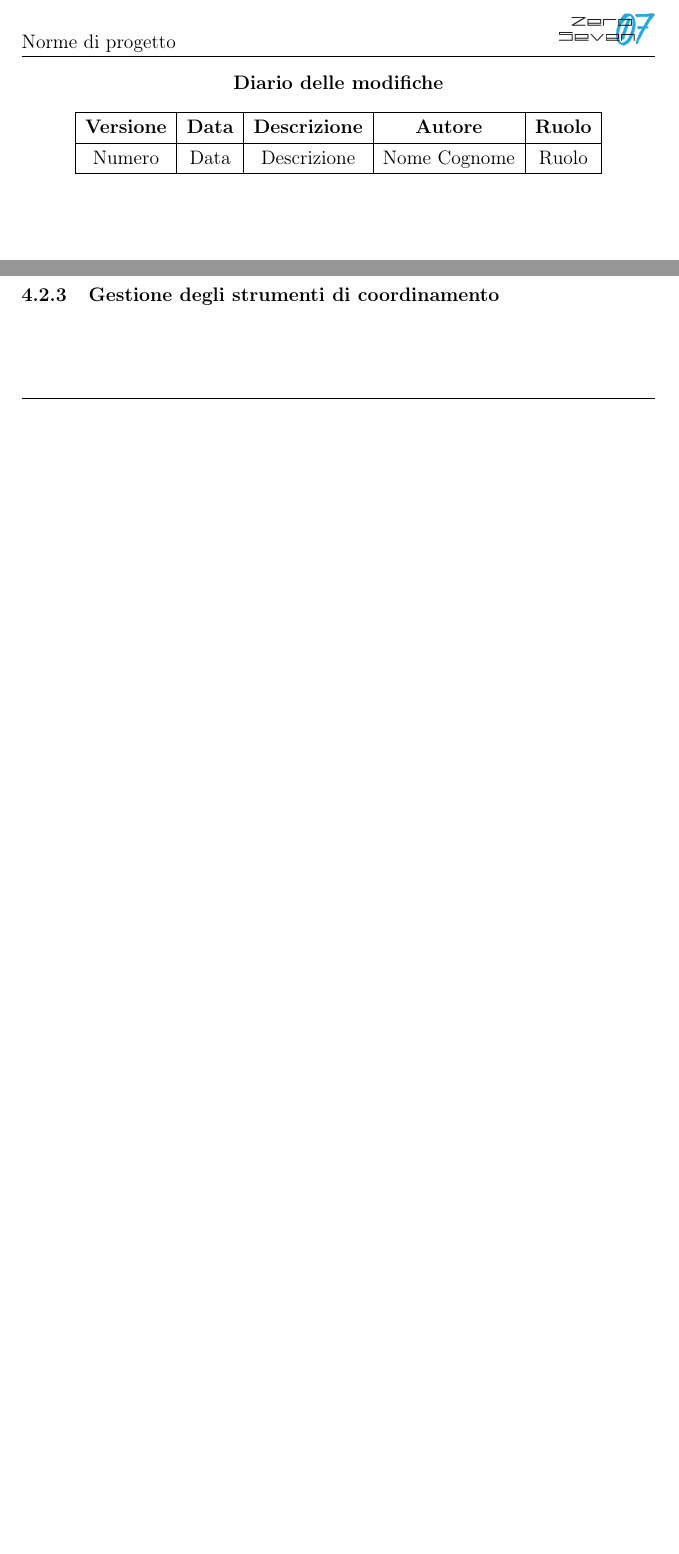
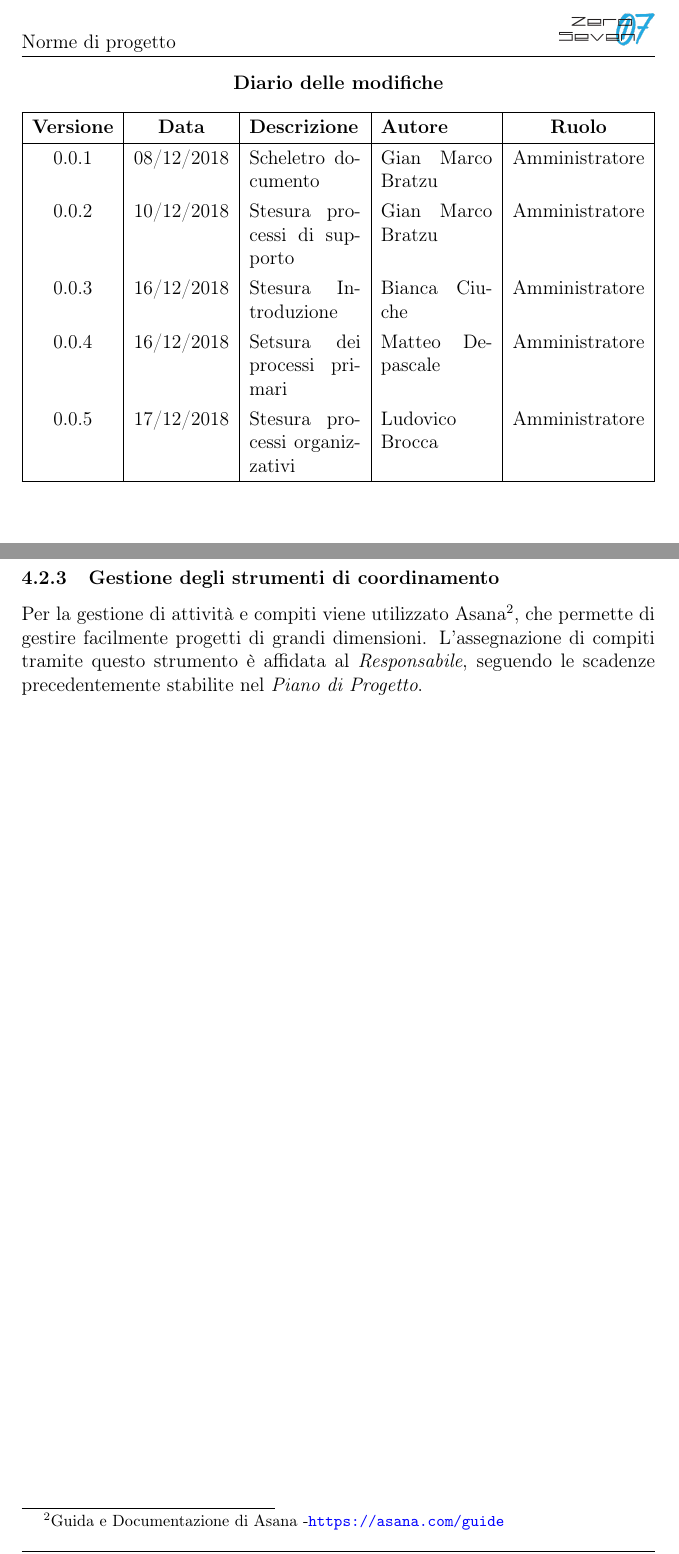
Before and after one commit to mirkofranco/ProgettoSWEDocumentazione, a LaTeX document (Interni/Norme di Progetto/NormeDiProgetto.tex, which reads Interni/Norme di Progetto/sezioni/Processi_organizzativi.tex, Interni/Norme di Progetto/tabella_modifiche.tex): two parts of pages 2 and 22 of 22 before the commit and two parts of pages 2 and 23 of 23 after it, joined at a grey line, cut so that both start at the same text, the shorter picture padded with empty space. Compiled offline with pdfLaTeX.

Commit message:
Finiti processi organizzativi, corretto qualche typo qui e là, sistemata tabella modifche

```diff
--- a/Interni/Norme di Progetto/sezioni/Processi_organizzativi.tex
+++ b/Interni/Norme di Progetto/sezioni/Processi_organizzativi.tex
@@ -21,4 +21,5 @@ La mail deve essere scritta in prima persona singolare, utilizzando un tono form
 \paragraph{Incontri interni} L'organizzazione di incontri interni avviene tramite l'utilizzo del sopracitato gruppo Telegram, ad ogni incontro interno segue la redazione di un \textit{Verbale Interno} la cui veriica e validazione spetterà a un \textit{Verificatore}.
 \paragraph{Incontri esterni}\label{Com esterne} L'organizzazione di incontri esterni (con \textit{Proponenti},\textit{Committenti} etc.) avviene tramite l'utilizzo della mail \\ \mailleaf (vedi \hyperref[Com esterne]{sezione 4.2.1}), ad ogni incontro esterno segue la redazione di un \textit{Verbale Esterno}. Una volta validato tale documento, esso dovrà essere inviato alla controparte presente all'incontro.
 
-\subsubsection{Gestione degli strumenti di coordinamento}
+\subsubsection{Gestione degli strumenti di coordinamento} Per la gestione di attività e compiti viene utilizzato Asana\footnote{Guida e Documentazione di Asana -\url{https://asana.com/guide}}, che permette di gestire facilmente progetti di grandi dimensioni.
+L'assegnazione di compiti tramite questo strumento è affidata al \textit{Responsabile}, seguendo le scadenze precedentemente stabilite nel \textit{Piano di Progetto}.
--- a/Interni/Norme di Progetto/tabella_modifiche.tex
+++ b/Interni/Norme di Progetto/tabella_modifiche.tex
@@ -2,13 +2,17 @@
 		\textbf{Diario delle modifiche}
 	\end{center}
 	\begin{center}
-		\begin{tabular}{|c|c|c|c|c|}
+		\begin{tabularx}{\textwidth}{|c|c|X|X|c|}
 			\hline
 			\textbf{Versione} & \textbf{Data} & \textbf{Descrizione} & \textbf{Autore} & \textbf{Ruolo} \\
 			\hline
-			Numero & Data & Descrizione & Nome Cognome & Ruolo\\
+			0.0.1 & 08/12/2018 & Scheletro documento  & Gian Marco Bratzu & Amministratore\\
+			0.0.2 & 10/12/2018 & Stesura processi di supporto & Gian Marco Bratzu & Amministratore\\
+			0.0.3 & 16/12/2018 & Stesura Introduzione & Bianca Ciuche & Amministratore\\
+			0.0.4 & 16/12/2018 & Setsura dei processi primari & Matteo Depascale & Amministratore\\
+			0.0.5 & 17/12/2018 & Stesura processi organizzativi & Ludovico Brocca & Amministratore\\
 			\hline
-		\end{tabular}
+		\end{tabularx}
 	\end{center}
 
 \newpage
```
Also changed, not shown: Interni/Norme di Progetto/sezioni/Processi_di_supporto.tex (+4 -4 lines), Interni/Norme di Progetto/sezioni/Processi_organizzativi.tex (2 more changed lines).
